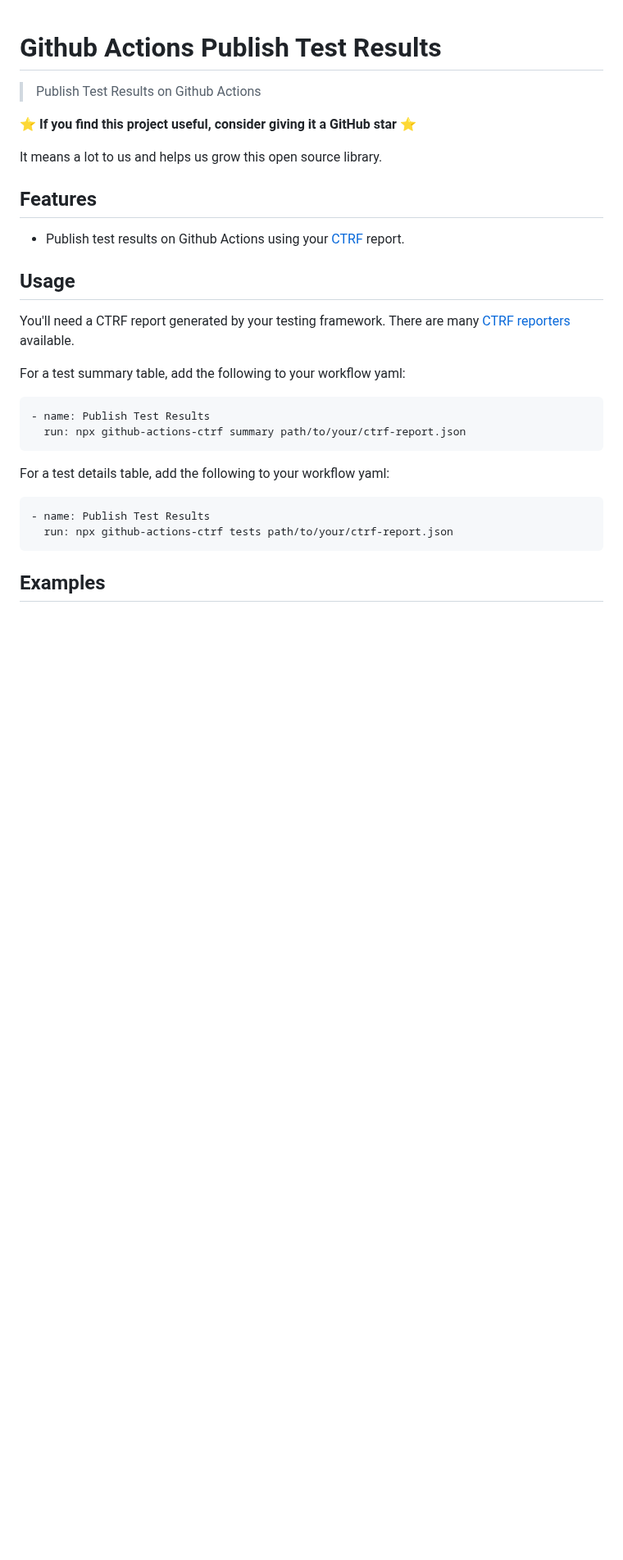
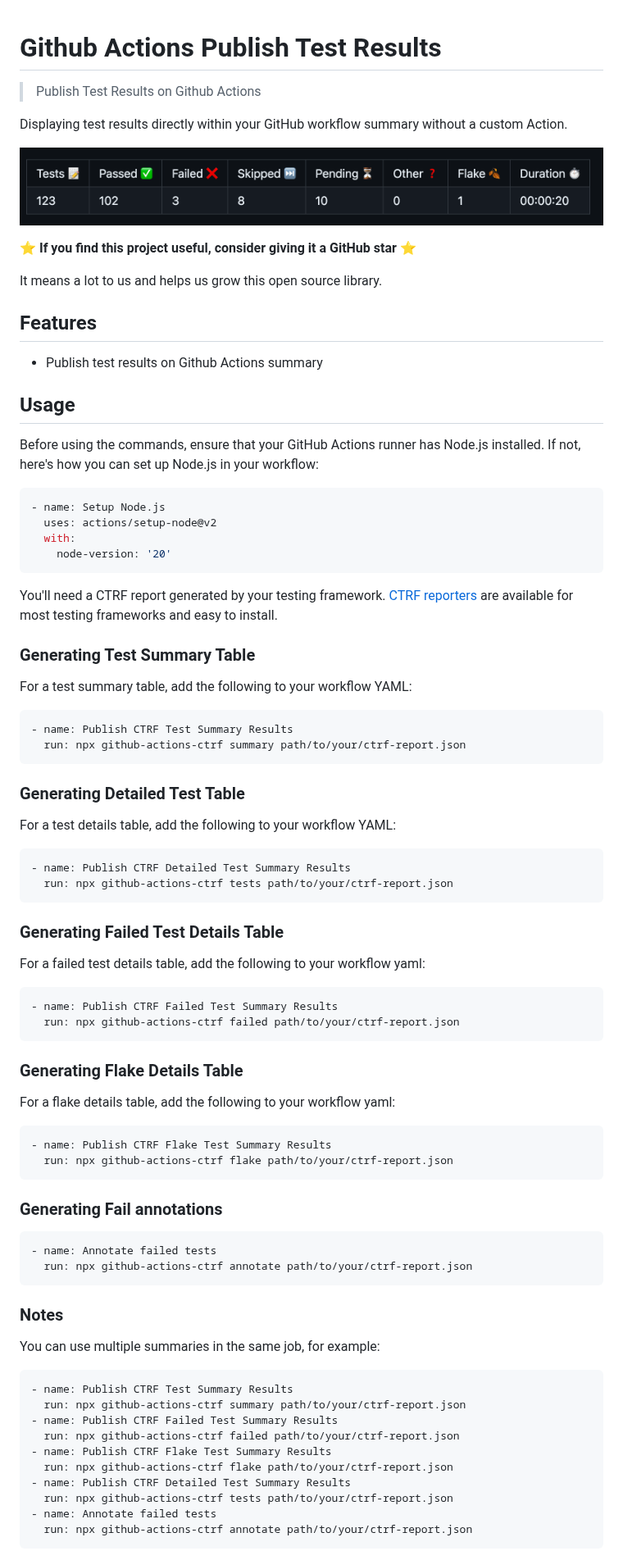
Before and after one commit to ctrf-io/github-test-reporter, a Markdown page: README.md, the part around one of its changes. Shown at 82% size. Rendered like a GitHub page; pictures changed too: images/summary.png; blank space fills up the shorter version.

````diff
--- a/README.md
+++ b/README.md
@@ -1,6 +1,10 @@
 # Github Actions Publish Test Results
 
 > Publish Test Results on Github Actions
+
+Displaying test results directly within your GitHub workflow summary without a custom Action.
+
+![Project Logo](images/summary.png)
 
 ⭐ **If you find this project useful, consider giving it a GitHub star** ⭐
 
@@ -8,24 +12,78 @@ It means a lot to us and helps us grow this open source library.
 
 ## Features
 
-- Publish test results on Github Actions using your [CTRF](https://ctrf.io) report.
+- Publish test results on Github Actions summary
 
 ## Usage
 
-You'll need a CTRF report generated by your testing framework. There are many [CTRF reporters](https://www.ctrf.io/docs/category/reporters) available.
+Before using the commands, ensure that your GitHub Actions runner has Node.js installed. If not, here's how you can set up Node.js in your workflow:
 
-For a test summary table, add the following to your workflow yaml:
+```yaml
+- name: Setup Node.js
+  uses: actions/setup-node@v2
+  with:
+    node-version: '20'
+```
+
+You'll need a CTRF report generated by your testing framework. [CTRF reporters](https://www.ctrf.io/docs/category/reporters) are available for most testing frameworks and easy to install.
+
+### Generating Test Summary Table
+
+For a test summary table, add the following to your workflow YAML:
 
 ``` yaml
-- name: Publish Test Results
+- name: Publish CTRF Test Summary Results
   run: npx github-actions-ctrf summary path/to/your/ctrf-report.json
 ```
 
-For a test details table, add the following to your workflow yaml:
+### Generating Detailed Test Table
+
+For a test details table, add the following to your workflow YAML:
 
 ``` yaml
-- name: Publish Test Results
+- name: Publish CTRF Detailed Test Summary Results
   run: npx github-actions-ctrf tests path/to/your/ctrf-report.json
 ```
 
-## Examples
+### Generating Failed Test Details Table
+
+For a failed test details table, add the following to your workflow yaml:
+
+``` yaml
+- name: Publish CTRF Failed Test Summary Results
+  run: npx github-actions-ctrf failed path/to/your/ctrf-report.json
+```
+
+### Generating Flake Details Table
+
+For a flake details table, add the following to your workflow yaml:
+
+``` yaml
+- name: Publish CTRF Flake Test Summary Results
+  run: npx github-actions-ctrf flake path/to/your/ctrf-report.json
+```
+
+### Generating Fail annotations
+
+``` yaml
+- name: Annotate failed tests
+  run: npx github-actions-ctrf annotate path/to/your/ctrf-report.json
+```
+
+### Notes
+
+You can use multiple summaries in the same job, for example:
+
+``` yaml
+- name: Publish CTRF Test Summary Results
+  run: npx github-actions-ctrf summary path/to/your/ctrf-report.json
+- name: Publish CTRF Failed Test Summary Results
+  run: npx github-actions-ctrf failed path/to/your/ctrf-report.json
+- name: Publish CTRF Flake Test Summary Results
+  run: npx github-actions-ctrf flake path/to/your/ctrf-report.json
+- name: Publish CTRF Detailed Test Summary Results
+  run: npx github-actions-ctrf tests path/to/your/ctrf-report.json
+- name: Annotate failed tests
+  run: npx github-actions-ctrf annotate path/to/your/ctrf-report.json
+```
+
````
Also changed, not shown: other parts of README.md (+9 -1 lines), images/failed.png (added), images/flake.png (added), images/tests.png, 3 other files.
